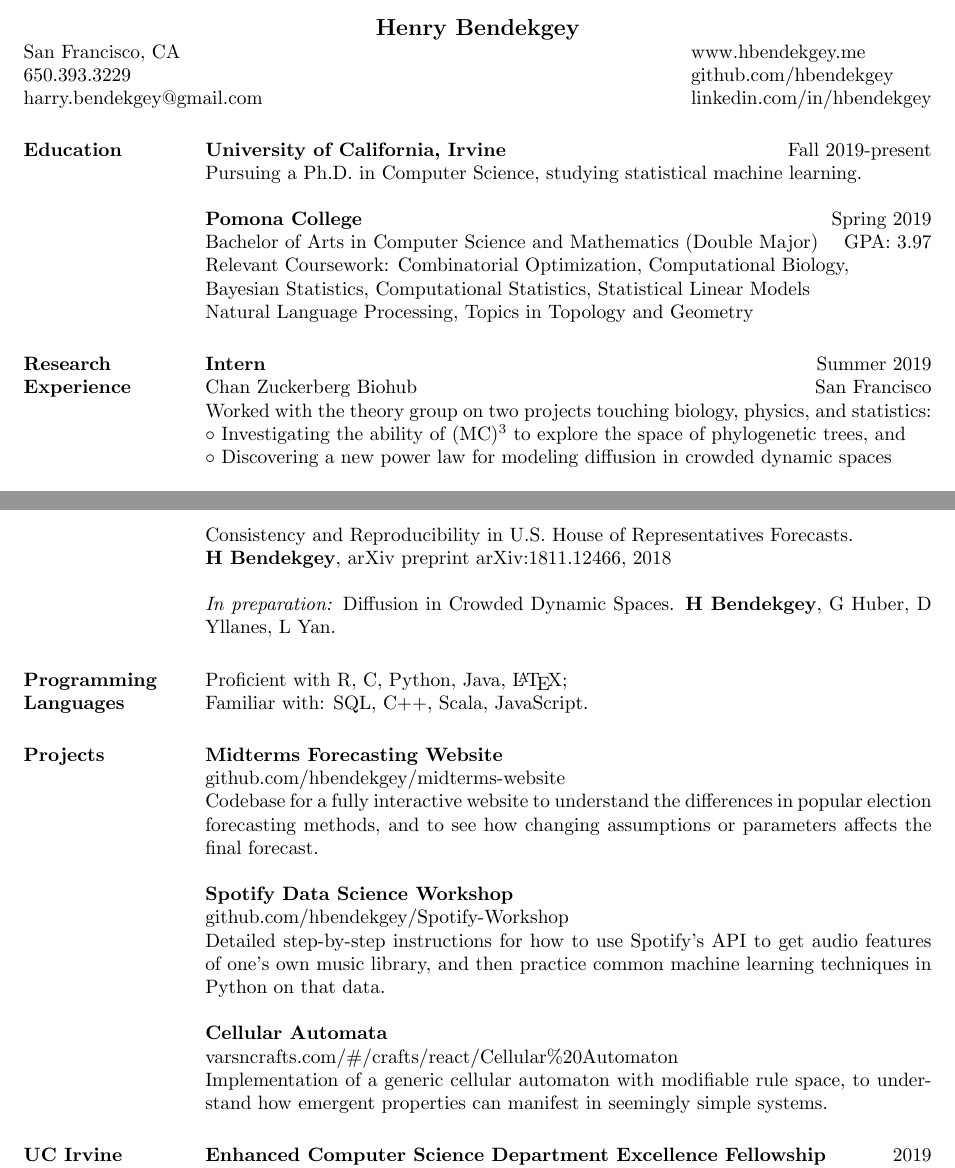
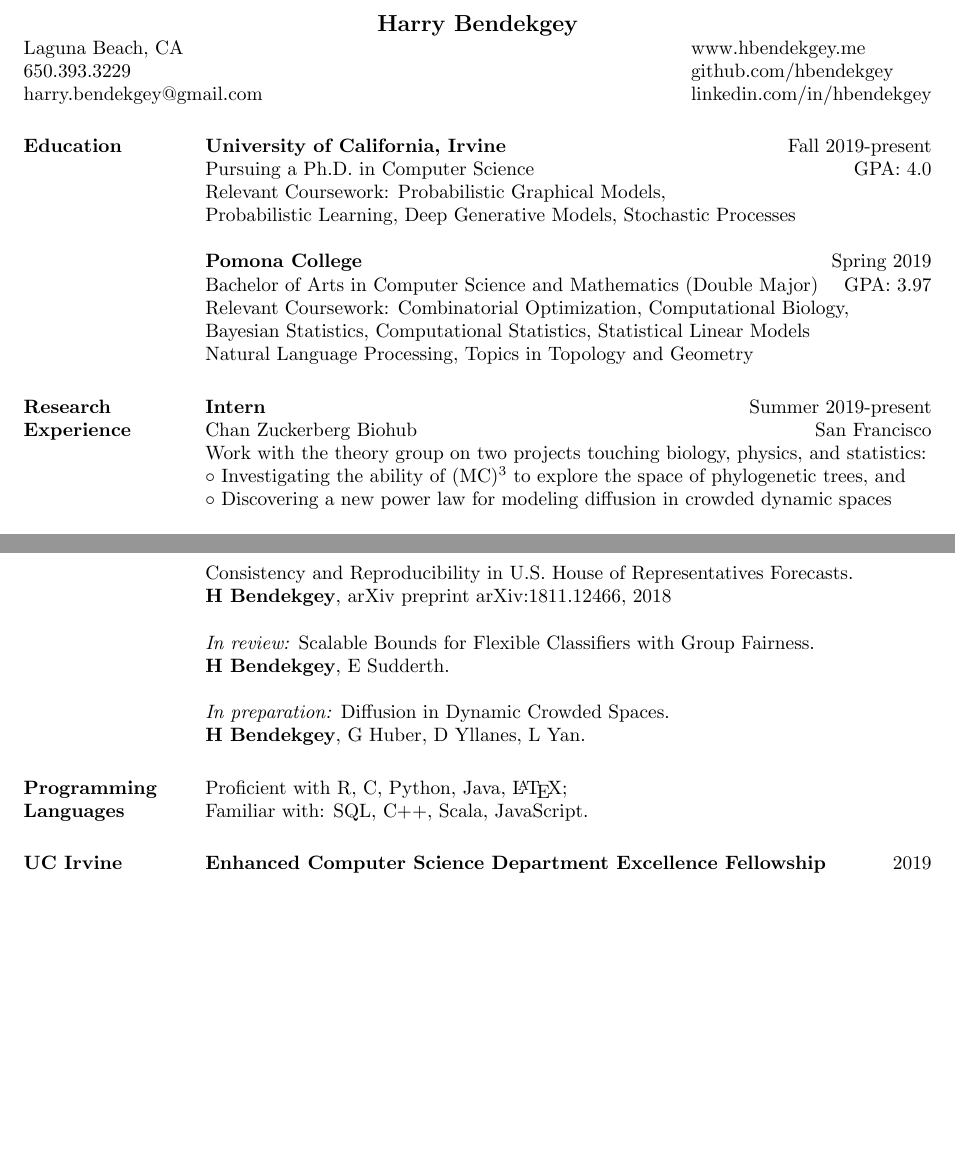
Before and after one commit to hbendekgey/hbendekgey.me, a LaTeX CV (resumes/res.tex): two parts of pages 1 and 2 of 2, joined at a grey line, cut so that both start at the same text, the shorter picture padded with empty space. The pictures show the PDF file resumes/res.pdf that the author committed with the source.

Commit message:
Fall 2020 update

```diff
--- a/resumes/res.tex
+++ b/resumes/res.tex
@@ -56,14 +56,14 @@
 %-------------------------------------------------------------------------------
 %	NAME AND ADDRESS SECTION
 %-------------------------------------------------------------------------------
-\name{Henry Bendekgey}
+\name{Harry Bendekgey}
 
 % Note that addresses can be used for other contact information:
 % -phone numbers
 % -email addresses
 % -linked-in profile
 
-\address{San Francisco, CA\\650.393.3229\\harry.bendekgey@gmail.com}
+\address{Laguna Beach, CA\\650.393.3229\\harry.bendekgey@gmail.com}
 \address{www.hbendekgey.me\\github.com/hbendekgey\\linkedin.com/in/hbendekgey}
 
 % Uncomment to add a third address
@@ -77,7 +77,8 @@
 %-------------------------------------------------------------------------------
 \section{Education}
 \textbf{University of California, Irvine} \hfill Fall 2019-present\\
-Pursuing a Ph.D. in Computer Science, studying statistical machine learning.\\ \\
+Pursuing a Ph.D. in Computer Science\hfill GPA: 4.0\\
+Relevant Coursework: Probabilistic Graphical Models,\\Probabilistic Learning, Deep Generative Models, Stochastic Processes\\ \\
 \textbf{Pomona College} \hfill Spring 2019\\
 Bachelor of Arts in Computer Science and Mathematics (Double Major) \hfill GPA: 3.97\\
 Relevant Coursework: Combinatorial Optimization, Computational Biology,\\
@@ -100,10 +101,10 @@ Natural Language Processing, Topics in Topology and Geometry
 
 \employer{Chan Zuckerberg Biohub}
 \location{San Francisco}
-\dates{Summer 2019}
+\dates{Summer 2019-present}
 \title{\textbf{Intern}}
 \begin{position}
-Worked with the theory group on two projects touching biology, physics, and statistics:\\
+Work with the theory group on two projects touching biology, physics, and statistics:\\
 $\circ$ Investigating the ability of (MC)$^3$ to explore the space of phylogenetic trees, and \\
 $\circ$ Discovering a new power law for modeling diffusion in crowded dynamic spaces
 \end{position}
@@ -182,7 +183,9 @@ Clustering Player Strategies from Variable-Length Game Logs in \emph{Dominion}.\
 
 Consistency and Reproducibility in U.S. House of Representatives Forecasts.\\ \textbf{H Bendekgey}, arXiv preprint arXiv:1811.12466, 2018
 
-\emph{In preparation:} Diffusion in Crowded Dynamic Spaces. \textbf{H Bendekgey}, G Huber, D Yllanes, L Yan.
+\emph{In review:} Scalable Bounds for Flexible Classifiers with Group Fairness. \\\textbf{H Bendekgey}, E Sudderth.
+
+\emph{In preparation:} Diffusion in Dynamic Crowded Spaces. \\\textbf{H Bendekgey}, G Huber, D Yllanes, L Yan.
 
 %-------------------------------------------------------------------------------
 
@@ -193,19 +196,19 @@ Consistency and Reproducibility in U.S. House of Representatives Forecasts.\\ \t
 
 Proficient with R, C, Python, Java, \LaTeX;\\ Familiar with:  SQL, C++, Scala, JavaScript.
 
-\section{Projects}
-\textbf{Midterms Forecasting Website}\\
-github.com/hbendekgey/midterms-website\\
-Codebase for a fully interactive website to understand the differences in popular election forecasting methods, and to see how changing assumptions or parameters affects the final forecast.
-
-\textbf{Spotify Data Science Workshop}\\
-github.com/hbendekgey/Spotify-Workshop\\
-Detailed step-by-step instructions for how to use Spotify's API to get audio features of one's own music library, and then practice common machine learning techniques in Python on that data.
-
-\par
-\textbf{Cellular Automata}\\
-varsncrafts.com/\#/crafts/react/Cellular\%20Automaton\\
-Implementation of a generic cellular automaton with modifiable rule space, to understand how emergent properties can manifest in seemingly simple systems.
+%\section{Projects}
+%\textbf{Midterms Forecasting Website}\\
+%github.com/hbendekgey/midterms-website\\
+%Codebase for a fully interactive website to understand the differences in popular election forecasting methods, and to see how changing assumptions or parameters affects the final forecast.
+%
+%\textbf{Spotify Data Science Workshop}\\
+%github.com/hbendekgey/Spotify-Workshop\\
+%Detailed step-by-step instructions for how to use Spotify's API to get audio features of one's own music library, and then practice common machine learning techniques in Python on that data.
+%
+%\par
+%\textbf{Cellular Automata}\\
+%varsncrafts.com/\#/crafts/react/Cellular\%20Automaton\\
+%Implementation of a generic cellular automaton with modifiable rule space, to understand how emergent properties can manifest in seemingly simple systems.
 
 
 
```
Also changed, not shown: resumes/ind_res.tex (+11 -12 lines), images/Claude.jpg (added), resumes/ind_res.pdf, resumes/res.pdf, 1 other file.
